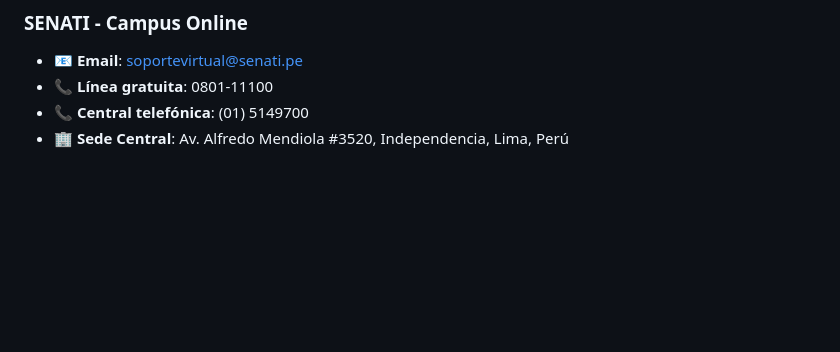
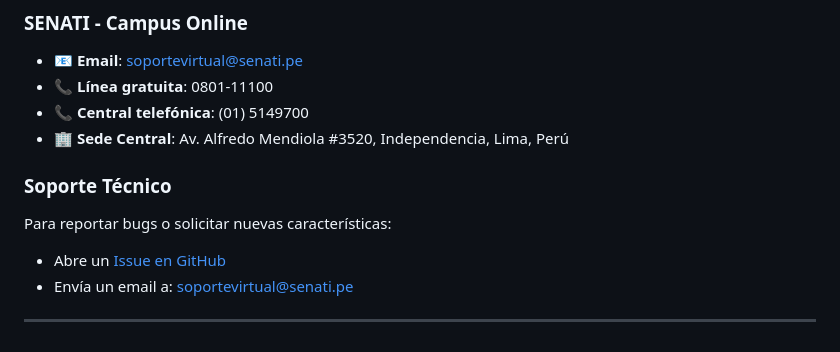
Before and after one commit to Romari01/SENATI---TEAM, a Markdown page: README.md, the part around the change. Drawn GitHub-style; blank space fills up the shorter version.

Commit message:
Soporte Tecnico

```diff
--- a/README.md
+++ b/README.md
@@ -450,3 +450,11 @@ Este proyecto es propiedad de **SENATI** - Servicio Nacional de Adiestramiento e
 - 📞 **Línea gratuita**: 0801-11100
 - 📞 **Central telefónica**: (01) 5149700
 - 🏢 **Sede Central**: Av. Alfredo Mendiola #3520, Independencia, Lima, Perú
+
+### Soporte Técnico
+
+Para reportar bugs o solicitar nuevas características:
+- Abre un [Issue en GitHub](https://github.com/TU-USUARIO/SENATI---TEAM/issues)
+- Envía un email a: soportevirtual@senati.pe
+
+---
```
